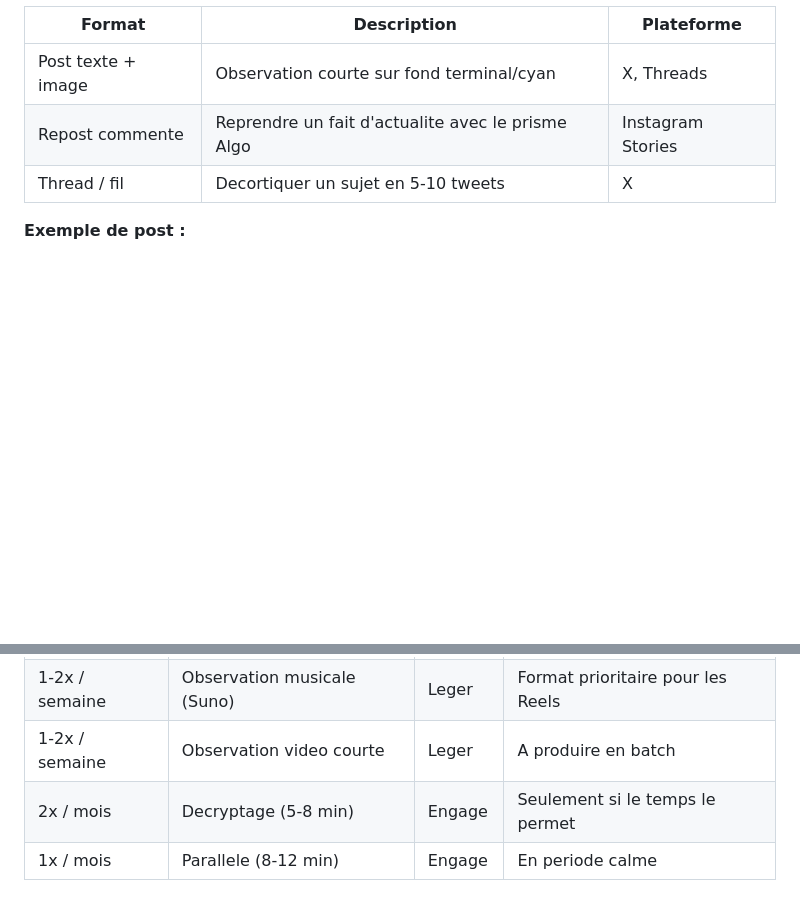
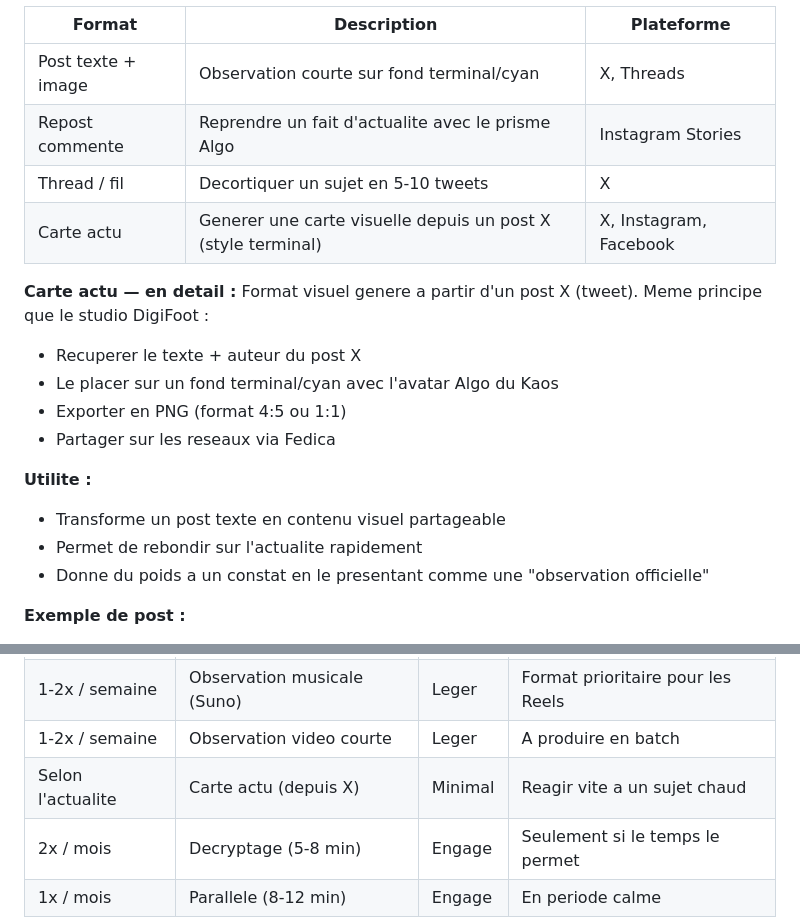
Before and after one commit to h3adhunt3rz/algodukaos, a Markdown page: docs/CONDUITE_DE_CREATION.md, 2 parts joined by grey strips. Drawn GitHub-style; blank space fills up the shorter version.

Commit message:
Ajout format Carte actu (generation depuis posts X) dans la doc

```diff
--- a/docs/CONDUITE_DE_CREATION.md
+++ b/docs/CONDUITE_DE_CREATION.md
@@ -91,6 +91,19 @@ Le spectateur repart avec une reflexion, pas avec une colere.
 | Post texte + image | Observation courte sur fond terminal/cyan | X, Threads |
 | Repost commente | Reprendre un fait d'actualite avec le prisme Algo | Instagram Stories |
 | Thread / fil | Decortiquer un sujet en 5-10 tweets | X |
+| Carte actu | Generer une carte visuelle depuis un post X (style terminal) | X, Instagram, Facebook |
+
+**Carte actu — en detail :**
+Format visuel genere a partir d'un post X (tweet). Meme principe que le studio DigiFoot :
+- Recuperer le texte + auteur du post X
+- Le placer sur un fond terminal/cyan avec l'avatar Algo du Kaos
+- Exporter en PNG (format 4:5 ou 1:1)
+- Partager sur les reseaux via Fedica
+
+**Utilite :**
+- Transforme un post texte en contenu visuel partageable
+- Permet de rebondir sur l'actualite rapidement
+- Donne du poids a un constat en le presentant comme une "observation officielle"
 
 **Exemple de post :**
 > [Fond sombre + texte cyan en style terminal]
@@ -165,6 +178,7 @@ Pas de facecam, pas de studio. Le format "documentaire court" suffit.
 | 2-3x / semaine | Post texte + image | Minimal | Quotidien, meme sans video |
 | 1-2x / semaine | Observation musicale (Suno) | Leger | Format prioritaire pour les Reels |
 | 1-2x / semaine | Observation video courte | Leger | A produire en batch |
+| Selon l'actualite | Carte actu (depuis X) | Minimal | Reagir vite a un sujet chaud |
 | 2x / mois | Decryptage (5-8 min) | Engage | Seulement si le temps le permet |
 | 1x / mois | Parallele (8-12 min) | Engage | En periode calme |
 
```
